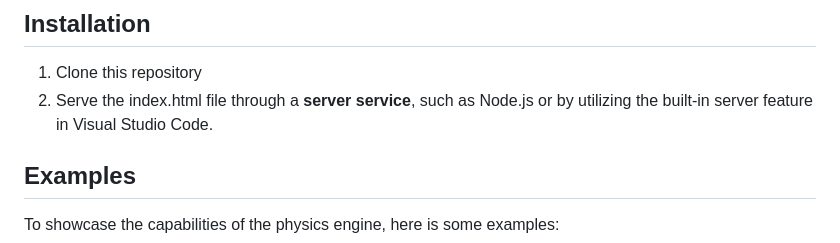
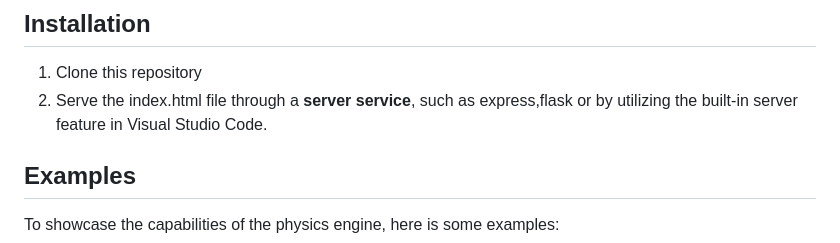
Before and after one commit to TheRedShip/2D-Physics-engine, a Markdown page: README.md, the part around the change. Rendered like a GitHub page.

```diff
--- a/README.md
+++ b/README.md
@@ -60,7 +60,7 @@ This repository includes the source code for a 2D physics engine implemented in
 ## Installation
 
 1. Clone this repository
-2. Serve the index.html file through a **server service**, such as Node.js or by utilizing the built-in server feature in Visual Studio Code.
+2. Serve the index.html file through a **server service**, such as express,flask or by utilizing the built-in server feature in Visual Studio Code.
 
 ## Examples
 
```
